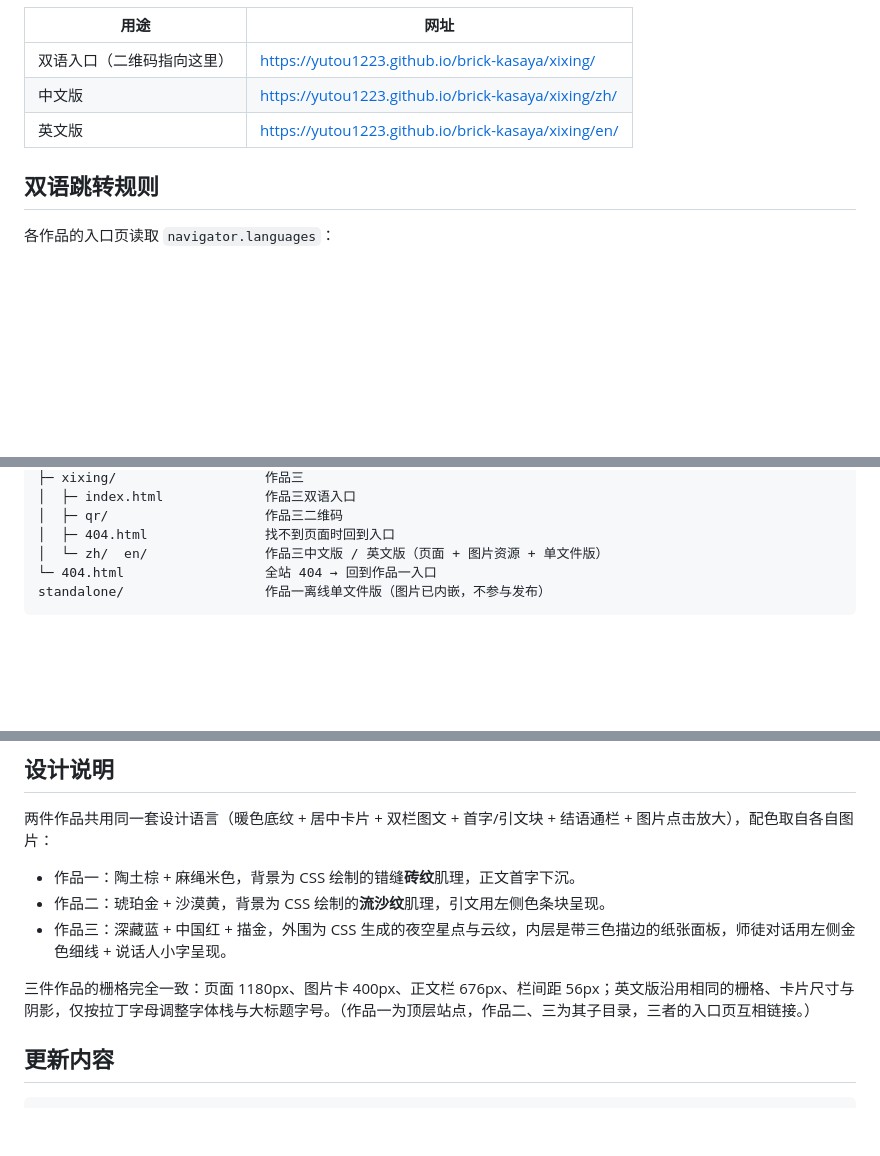
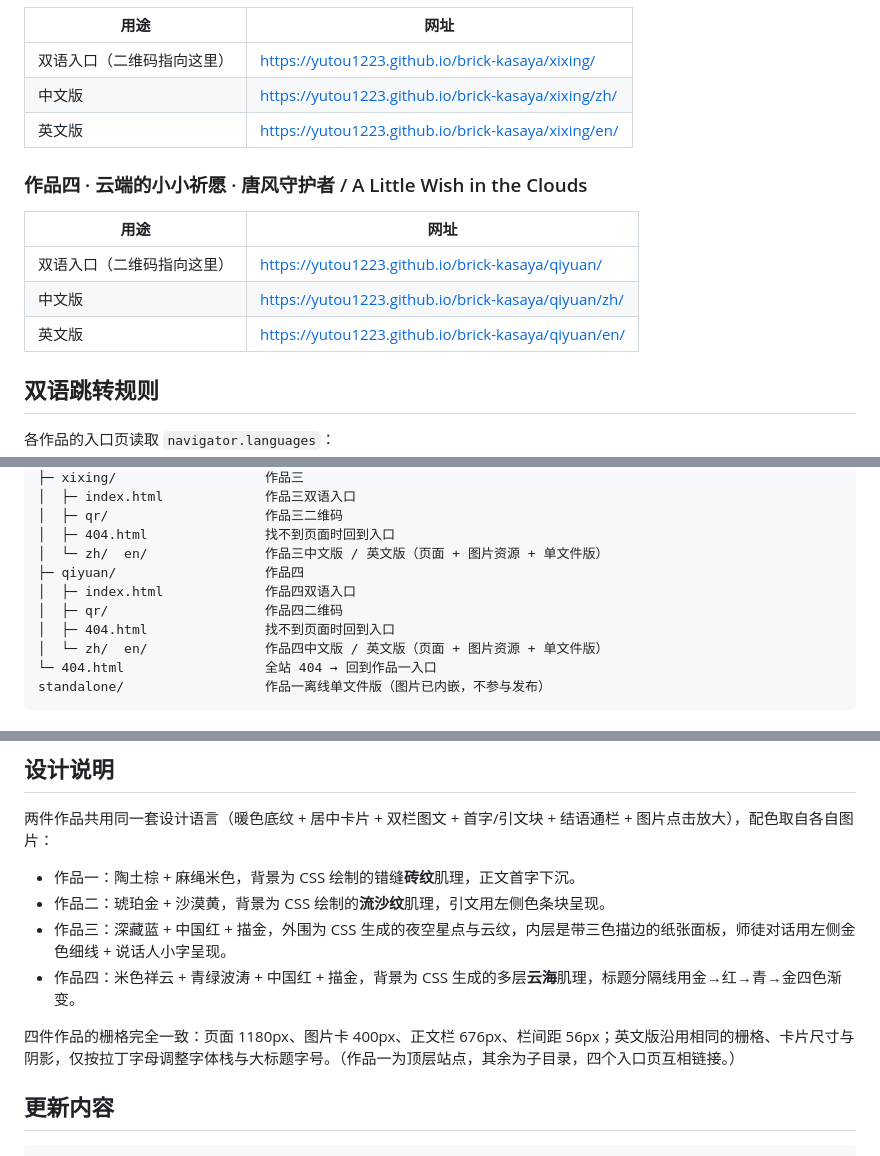
Before and after one commit to yutou1223/brick-kasaya, a Markdown page: README.md, 3 parts joined by grey strips. Drawn GitHub-style; blank space fills up the shorter version.

Commit message:
Add the fourth work to the portfolio README

````diff
--- a/README.md
+++ b/README.md
@@ -28,6 +28,14 @@
 | 中文版 | https://yutou1223.github.io/brick-kasaya/xixing/zh/ |
 | 英文版 | https://yutou1223.github.io/brick-kasaya/xixing/en/ |
 
+### 作品四 · 云端的小小祈愿 · 唐风守护者 / A Little Wish in the Clouds
+
+| 用途 | 网址 |
+|---|---|
+| 双语入口（二维码指向这里） | https://yutou1223.github.io/brick-kasaya/qiyuan/ |
+| 中文版 | https://yutou1223.github.io/brick-kasaya/qiyuan/zh/ |
+| 英文版 | https://yutou1223.github.io/brick-kasaya/qiyuan/en/ |
+
 ## 双语跳转规则
 
 各作品的入口页读取 `navigator.languages`：
@@ -55,6 +63,11 @@ docs/                        ← GitHub Pages 发布目录
 │  ├─ qr/                    作品三二维码
 │  ├─ 404.html               找不到页面时回到入口
 │  └─ zh/  en/               作品三中文版 / 英文版（页面 + 图片资源 + 单文件版）
+├─ qiyuan/                   作品四
+│  ├─ index.html             作品四双语入口
+│  ├─ qr/                    作品四二维码
+│  ├─ 404.html               找不到页面时回到入口
+│  └─ zh/  en/               作品四中文版 / 英文版（页面 + 图片资源 + 单文件版）
 └─ 404.html                  全站 404 → 回到作品一入口
 standalone/                  作品一离线单文件版（图片已内嵌，不参与发布）
 ```
@@ -88,8 +101,9 @@ python tools/site_server.py --dir docs --port 8944
 - 作品一：陶土棕 + 麻绳米色，背景为 CSS 绘制的错缝**砖纹**肌理，正文首字下沉。
 - 作品二：琥珀金 + 沙漠黄，背景为 CSS 绘制的**流沙纹**肌理，引文用左侧色条块呈现。
 - 作品三：深藏蓝 + 中国红 + 描金，外围为 CSS 生成的夜空星点与云纹，内层是带三色描边的纸张面板，师徒对话用左侧金色细线 + 说话人小字呈现。
+- 作品四：米色祥云 + 青绿波涛 + 中国红 + 描金，背景为 CSS 生成的多层**云海**肌理，标题分隔线用金→红→青→金四色渐变。
 
-三件作品的栅格完全一致：页面 1180px、图片卡 400px、正文栏 676px、栏间距 56px；英文版沿用相同的栅格、卡片尺寸与阴影，仅按拉丁字母调整字体栈与大标题字号。（作品一为顶层站点，作品二、三为其子目录，三者的入口页互相链接。）
+四件作品的栅格完全一致：页面 1180px、图片卡 400px、正文栏 676px、栏间距 56px；英文版沿用相同的栅格、卡片尺寸与阴影，仅按拉丁字母调整字体栈与大标题字号。（作品一为顶层站点，其余为子目录，四个入口页互相链接。）
 
 ## 更新内容
 
````
